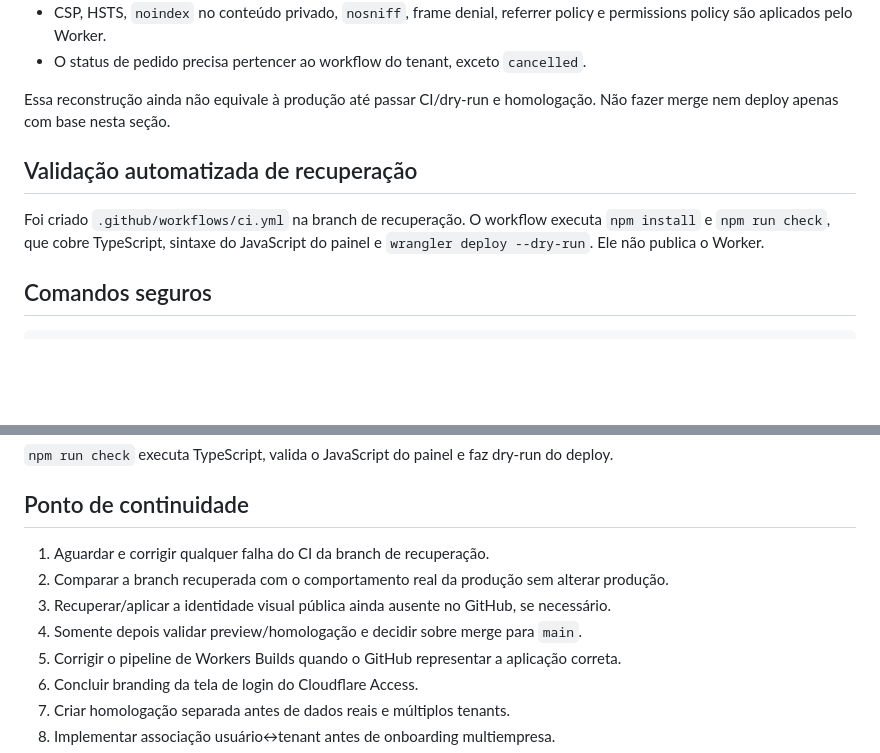
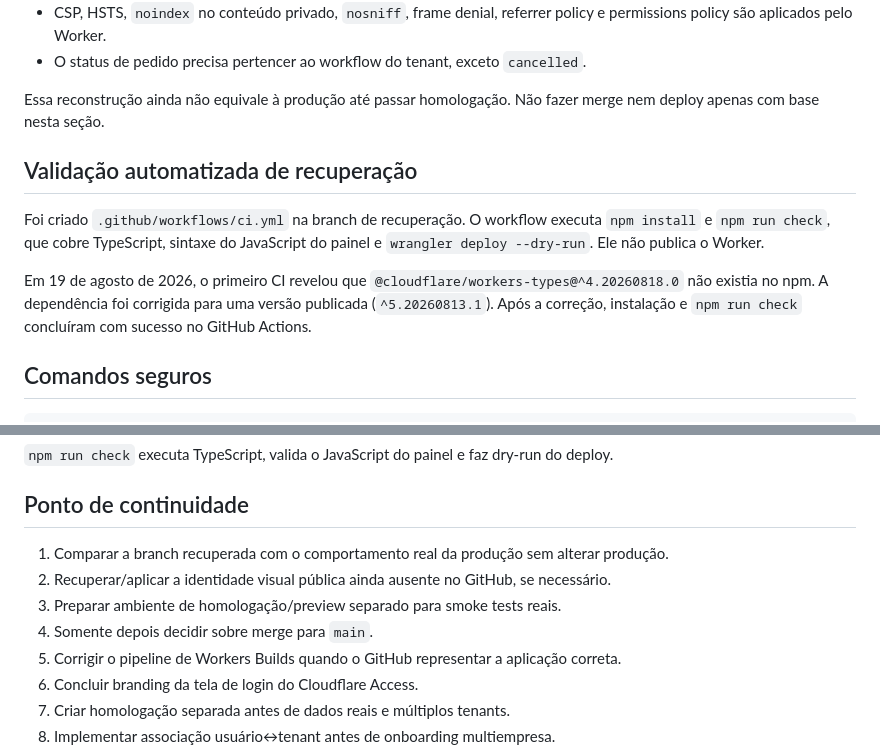
Before and after one commit to sercominteligente/negociaja, a Markdown page: docs/PROJECT_HANDOFF.md, 2 parts joined by grey strips. Drawn GitHub-style; blank space fills up the shorter version.

Commit message:
docs: record successful recovery CI

```diff
--- a/docs/PROJECT_HANDOFF.md
+++ b/docs/PROJECT_HANDOFF.md
@@ -95,11 +95,13 @@ A branch `agent/recovery-foundation` agora reconstrói os controles descritos pe
 - CSP, HSTS, `noindex` no conteúdo privado, `nosniff`, frame denial, referrer policy e permissions policy são aplicados pelo Worker.
 - O status de pedido precisa pertencer ao workflow do tenant, exceto `cancelled`.
 
-Essa reconstrução ainda não equivale à produção até passar CI/dry-run e homologação. Não fazer merge nem deploy apenas com base nesta seção.
+Essa reconstrução ainda não equivale à produção até passar homologação. Não fazer merge nem deploy apenas com base nesta seção.
 
 ## Validação automatizada de recuperação
 
 Foi criado `.github/workflows/ci.yml` na branch de recuperação. O workflow executa `npm install` e `npm run check`, que cobre TypeScript, sintaxe do JavaScript do painel e `wrangler deploy --dry-run`. Ele não publica o Worker.
+
+Em 19 de agosto de 2026, o primeiro CI revelou que `@cloudflare/workers-types@^4.20260818.0` não existia no npm. A dependência foi corrigida para uma versão publicada (`^5.20260813.1`). Após a correção, instalação e `npm run check` concluíram com sucesso no GitHub Actions.
 
 ## Comandos seguros
 
@@ -117,10 +119,10 @@ npm.cmd run deploy
 
 ## Ponto de continuidade
 
-1. Aguardar e corrigir qualquer falha do CI da branch de recuperação.
-2. Comparar a branch recuperada com o comportamento real da produção sem alterar produção.
-3. Recuperar/aplicar a identidade visual pública ainda ausente no GitHub, se necessário.
-4. Somente depois validar preview/homologação e decidir sobre merge para `main`.
+1. Comparar a branch recuperada com o comportamento real da produção sem alterar produção.
+2. Recuperar/aplicar a identidade visual pública ainda ausente no GitHub, se necessário.
+3. Preparar ambiente de homologação/preview separado para smoke tests reais.
+4. Somente depois decidir sobre merge para `main`.
 5. Corrigir o pipeline de Workers Builds quando o GitHub representar a aplicação correta.
 6. Concluir branding da tela de login do Cloudflare Access.
 7. Criar homologação separada antes de dados reais e múltiplos tenants.
```
